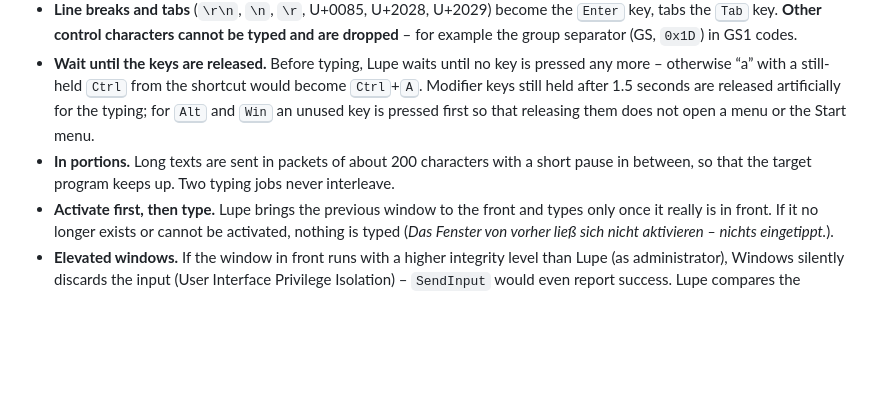
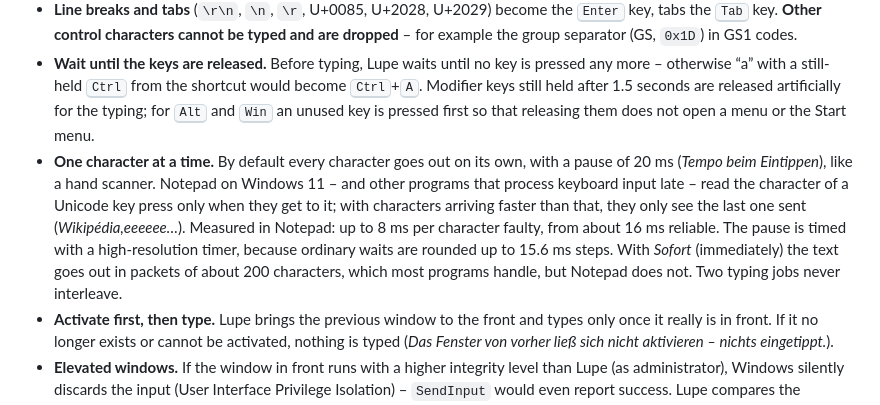
Before and after one commit to ict-baden/lupe, a Markdown page: docs/how-it-works.md, the part around the change. GitHub-like rendering; blank space fills up the shorter version.

```diff
--- a/docs/how-it-works.md
+++ b/docs/how-it-works.md
@@ -102,7 +102,7 @@ Files and clipboard images are loaded through `Windows.Graphics.Imaging`:
 - **Unicode, layout-independent.** Every character goes out as a Unicode keystroke, not as a key of the current keyboard layout – umlauts, `€`, `@` and emoji arrive as they are, also with a US layout. Characters outside the basic plane (emoji) are sent as one surrogate pair.
 - **Line breaks and tabs** (`\r\n`, `\n`, `\r`, U+0085, U+2028, U+2029) become the <kbd>Enter</kbd> key, tabs the <kbd>Tab</kbd> key. **Other control characters cannot be typed and are dropped** – for example the group separator (GS, `0x1D`) in GS1 codes.
 - **Wait until the keys are released.** Before typing, Lupe waits until no key is pressed any more – otherwise “a” with a still-held <kbd>Ctrl</kbd> from the shortcut would become <kbd>Ctrl</kbd>+<kbd>A</kbd>. Modifier keys still held after 1.5 seconds are released artificially for the typing; for <kbd>Alt</kbd> and <kbd>Win</kbd> an unused key is pressed first so that releasing them does not open a menu or the Start menu.
-- **In portions.** Long texts are sent in packets of about 200 characters with a short pause in between, so that the target program keeps up. Two typing jobs never interleave.
+- **One character at a time.** By default every character goes out on its own, with a pause of 20 ms (*Tempo beim Eintippen*), like a hand scanner. Notepad on Windows 11 – and other programs that process keyboard input late – read the character of a Unicode key press only when they get to it; with characters arriving faster than that, they only see the last one sent (*Wikipédia,eeeeee…*). Measured in Notepad: up to 8 ms per character faulty, from about 16 ms reliable. The pause is timed with a high-resolution timer, because ordinary waits are rounded up to 15.6 ms steps. With *Sofort* (immediately) the text goes out in packets of about 200 characters, which most programs handle, but Notepad does not. Two typing jobs never interleave.
 - **Activate first, then type.** Lupe brings the previous window to the front and types only once it really is in front. If it no longer exists or cannot be activated, nothing is typed (*Das Fenster von vorher ließ sich nicht aktivieren – nichts eingetippt.*).
 - **Elevated windows.** If the window in front runs with a higher integrity level than Lupe (as administrator), Windows silently discards the input (User Interface Privilege Isolation) – `SendInput` would even report success. Lupe compares the integrity levels beforehand, types nothing and reports it (*Eintippen nicht möglich – das Fenster im Vordergrund läuft mit höheren Rechten als Lupe (z. B. als Administrator) …*); the result does not count as typed.
 - **Partial input.** If Windows stops accepting input midway, Lupe releases any key it left pressed, stops and reports it (*Eintippen wurde unterbrochen – der Text kam nur teilweise an.*).
```
Also changed, not shown: docs/settings.md (+4 -0 lines), docs/assets/screenshots/settings-dark.png, docs/assets/screenshots/settings-light.png, 11 other files.
